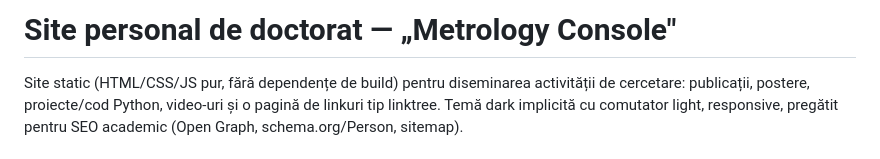
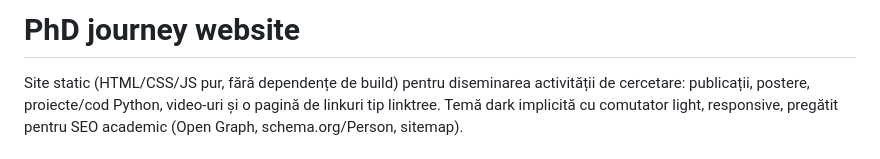
Before and after one commit to PaulNecsa/PaulNecsa.github.io, a Markdown page: README.md, the part around the change. GitHub-like rendering.

```diff
--- a/README.md
+++ b/README.md
@@ -1,4 +1,4 @@
-# Site personal de doctorat — „Metrology Console"
+# PhD journey website
 
 Site static (HTML/CSS/JS pur, fără dependențe de build) pentru diseminarea activității de
 cercetare: publicații, postere, proiecte/cod Python, video-uri și o pagină de linkuri tip
```
